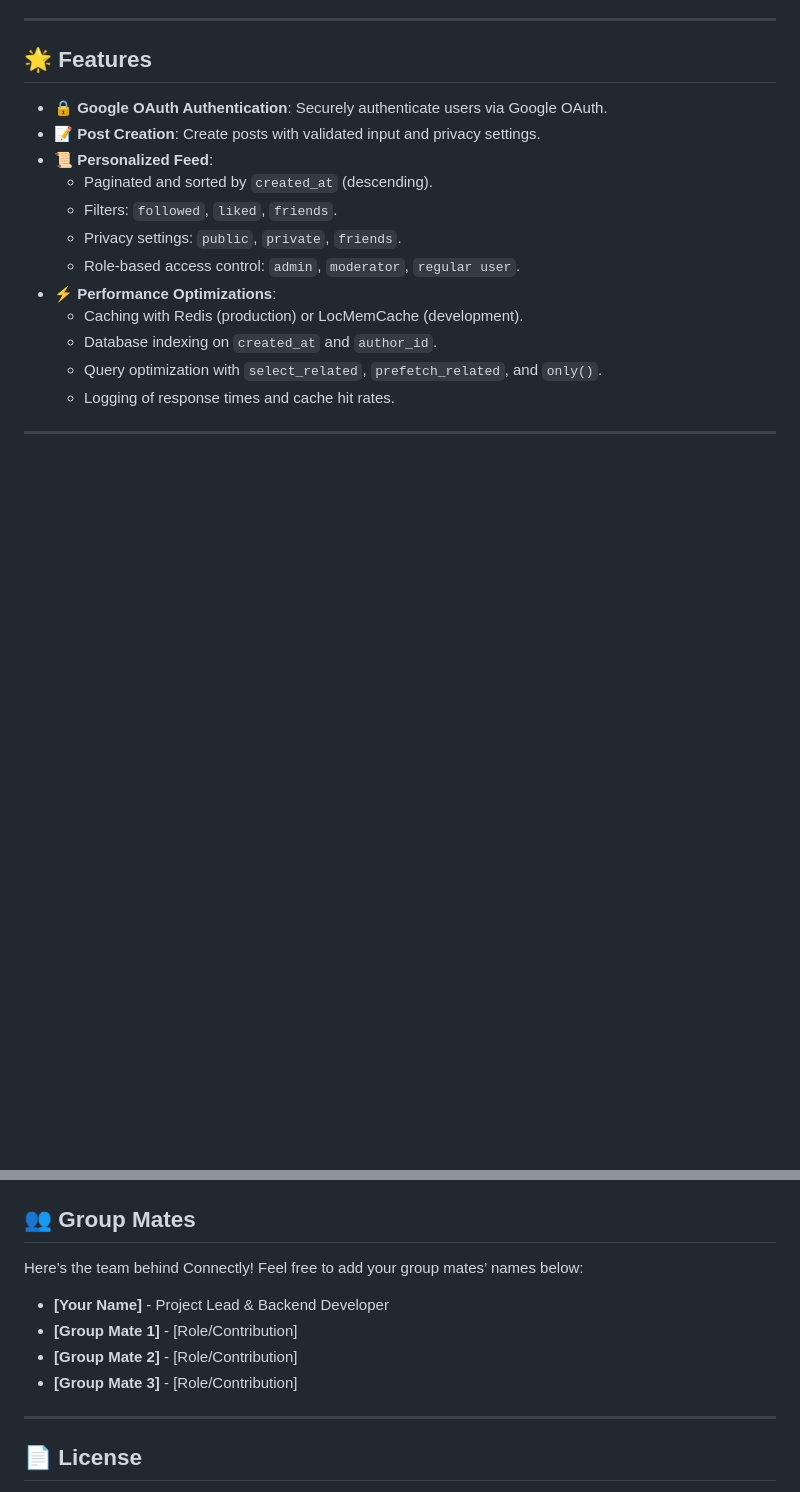
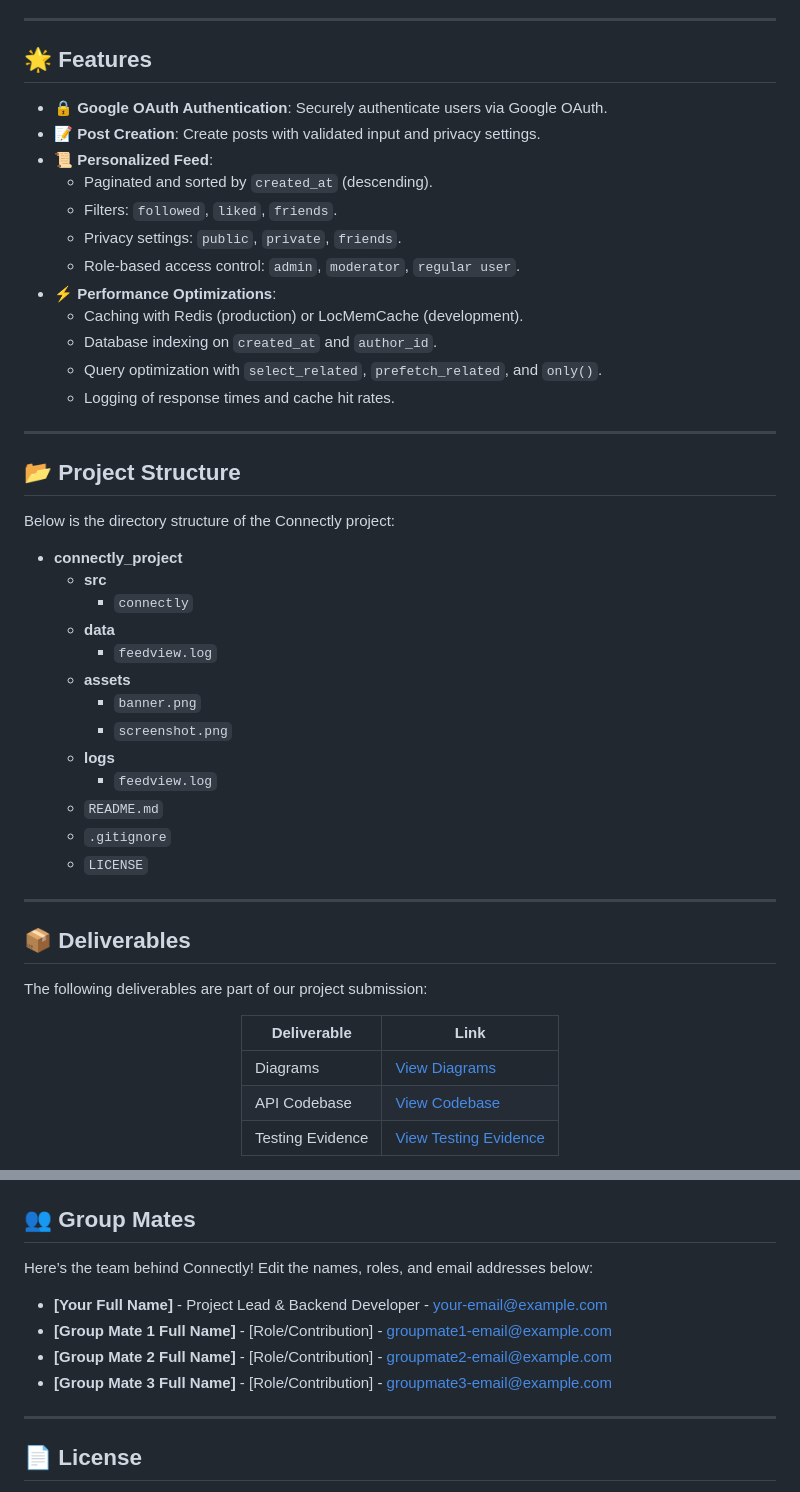
Before and after one commit to Kristov-Judilla/IT152GR12, a Markdown page: README.md, 2 parts joined by grey strips. GitHub-like rendering; blank space fills up the shorter version.

```diff
--- a/README.md
+++ b/README.md
@@ -92,3 +91,35 @@ Connectly is a social media feed application built with Django, allowing users t
 
 ---
 
+## 📂 Project Structure
+
+Below is the directory structure of the Connectly project:
+
+- **connectly_project**
+  - **src**
+    - `connectly`
+  - **data**
+    - `feedview.log`
+  - **assets**
+    - `banner.png`
+    - `screenshot.png`
+  - **logs**
+    - `feedview.log`
+  - `README.md`
+  - `.gitignore`
+  - `LICENSE`
+
+---
+
+## 📦 Deliverables
+
+The following deliverables are part of our project submission:
+
+<div align="center">
+
+| Deliverable         | Link                                                                                   |
+|---------------------|----------------------------------------------------------------------------------------|
+| Diagrams            | [View Diagrams](https://drive.google.com/file/d/1ou3W_1oy3tug2yCmEkv_6WByFDyMcQ9u/view?usp=sharing) |
+| API Codebase        | [View Codebase](https://github.com/Kristov-Judilla/IT152GR12/)                        |
+| Testing Evidence    | [View Testing Evidence](https://drive.google.com/drive/folders/1N_B7AJz7VQ6k56fTKS2VJYDUVu4CmKCj?usp=sharing) |
+
@@ -95,11 +130,11 @@ Connectly is a social media feed application built with Django, allowing users t
 ## 👥 Group Mates
 
-Here’s the team behind Connectly! Feel free to add your group mates’ names below:
+Here’s the team behind Connectly! Edit the names, roles, and email addresses below:
 
-- **[Your Name]** - Project Lead & Backend Developer
-- **[Group Mate 1]** - [Role/Contribution]
-- **[Group Mate 2]** - [Role/Contribution]
-- **[Group Mate 3]** - [Role/Contribution]
+- **[Your Full Name]** - Project Lead & Backend Developer - [your-email@example.com](mailto:your-email@example.com)
+- **[Group Mate 1 Full Name]** - [Role/Contribution] - [groupmate1-email@example.com](mailto:groupmate1-email@example.com)
+- **[Group Mate 2 Full Name]** - [Role/Contribution] - [groupmate2-email@example.com](mailto:groupmate2-email@example.com)
+- **[Group Mate 3 Full Name]** - [Role/Contribution] - [groupmate3-email@example.com](mailto:groupmate3-email@example.com)
 
 ---
 
```
Also changed, not shown: other parts of README.md (+8 -5 lines).
